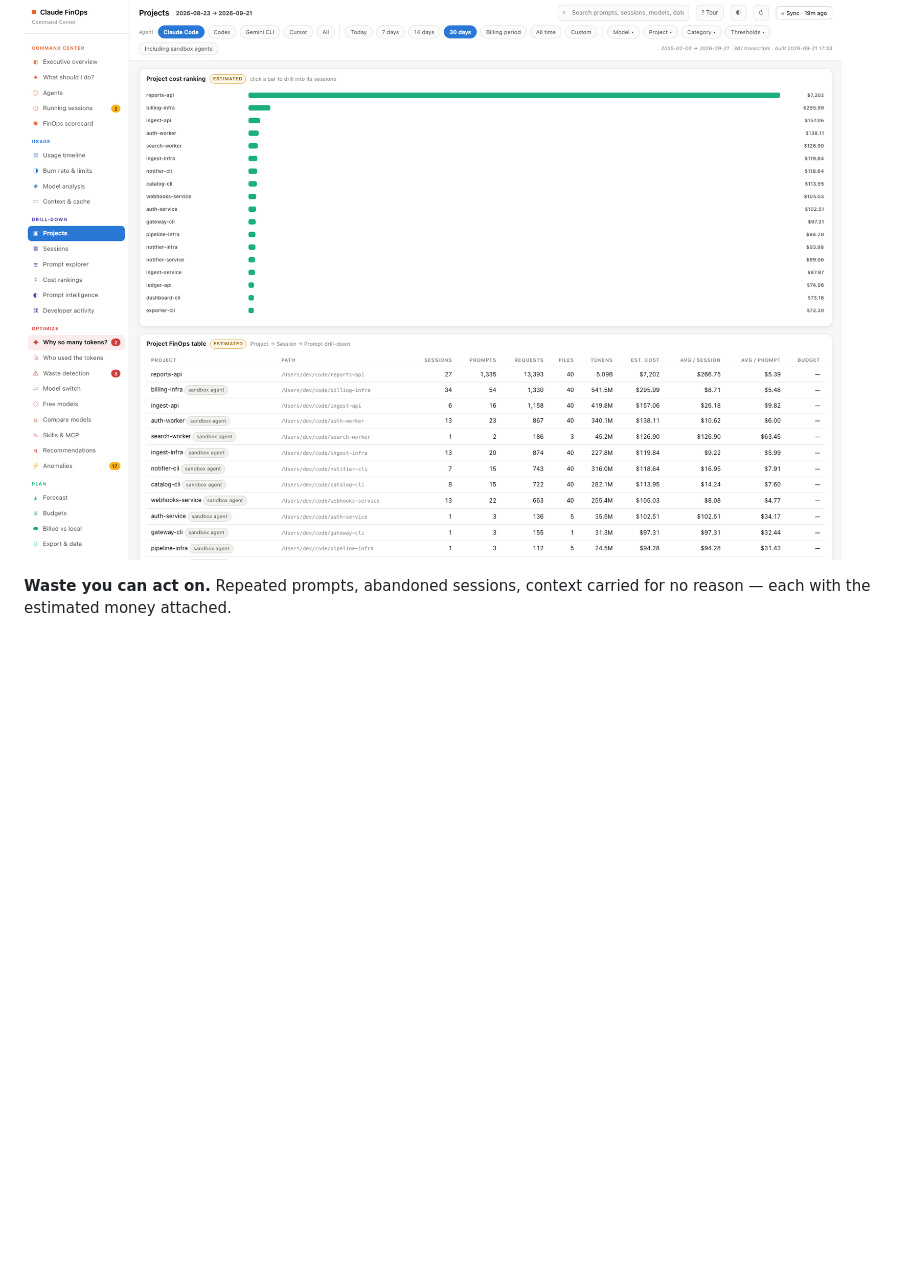
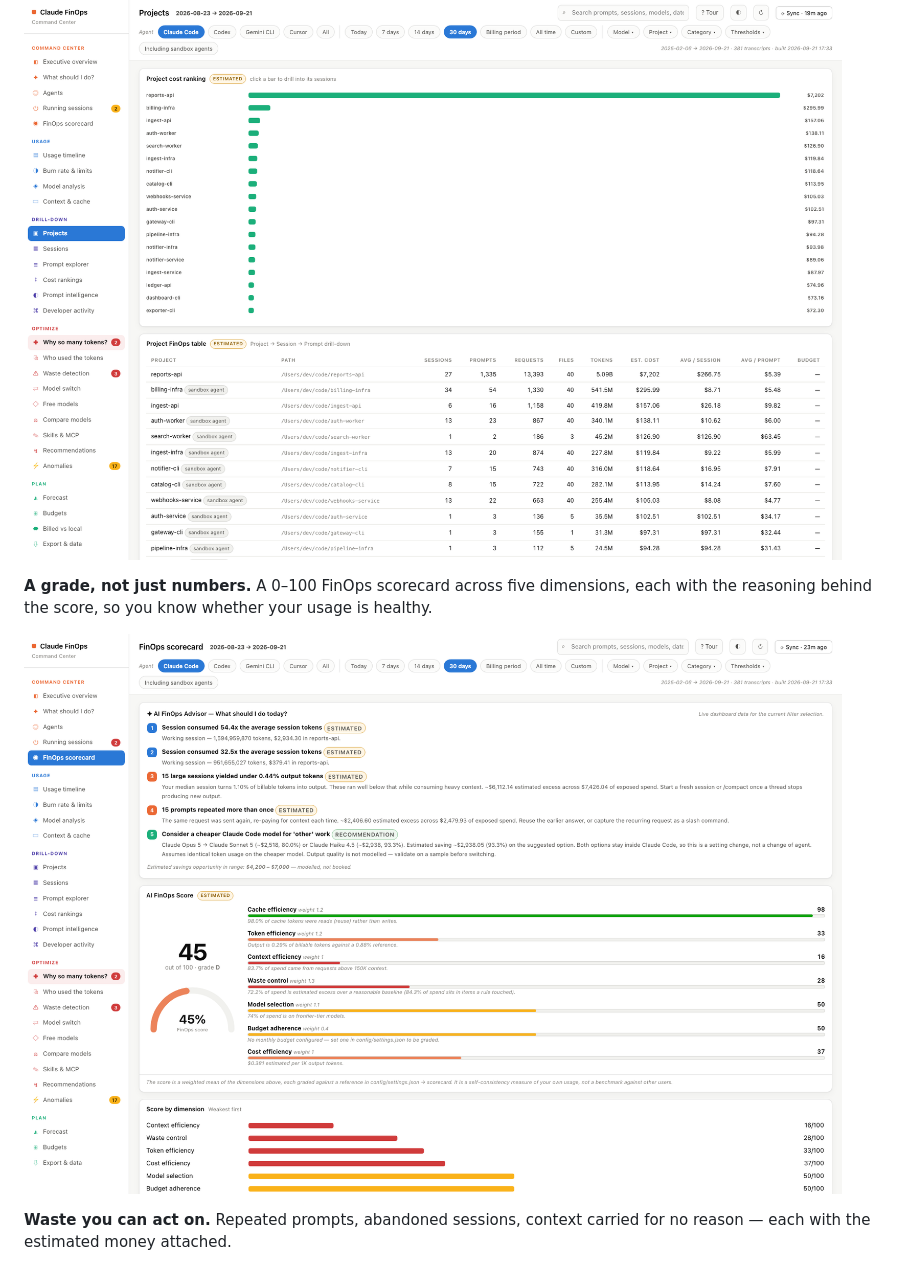
Before and after one commit to mohit-raj-purohit/claude-finops, a Markdown page: README.md, the part around the change. Drawn GitHub-style; pictures changed too: docs/img/scorecard.png (added); blank space fills up the shorter version.

Commit message:
Restore the scorecard screenshot, captured from a clean render

```diff
--- a/README.md
+++ b/README.md
@@ -65,6 +65,11 @@ npm install -g claude-finops    # then `claude-finops` from anywhere
 Project → Session → Prompt.
 
 ![Projects](docs/img/projects.png)
+
+**A grade, not just numbers.** A 0–100 FinOps scorecard across five dimensions, each
+with the reasoning behind the score, so you know whether your usage is healthy.
+
+![FinOps scorecard](docs/img/scorecard.png)
 
 **Waste you can act on.** Repeated prompts, abandoned sessions, context carried for
 no reason — each with the estimated money attached.
```
